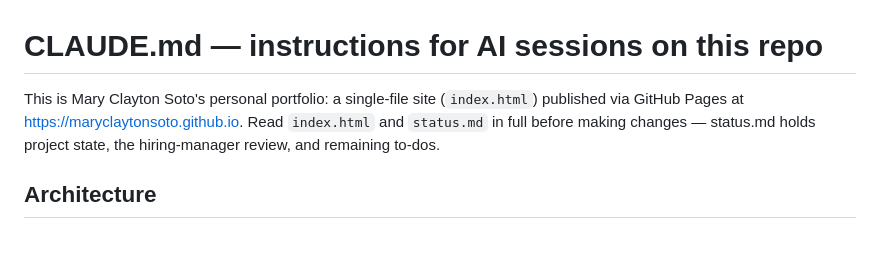
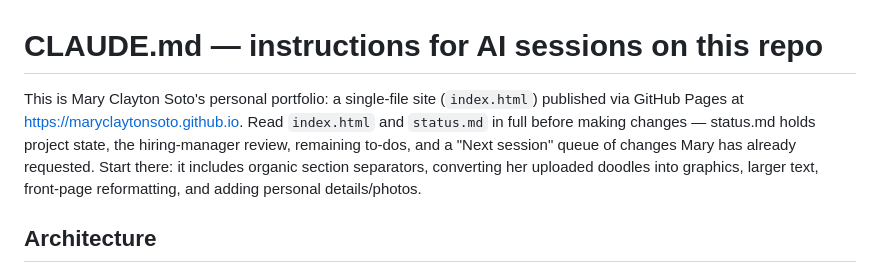
Before and after one commit to maryclaytonsoto/maryclaytonsoto.github.io, a Markdown page: CLAUDE.md, the part around the change. Drawn GitHub-style; blank space fills up the shorter version.

```diff
--- a/CLAUDE.md
+++ b/CLAUDE.md
@@ -1,6 +1,6 @@
 # CLAUDE.md — instructions for AI sessions on this repo
 
-This is Mary Clayton Soto's personal portfolio: a single-file site (`index.html`) published via GitHub Pages at https://maryclaytonsoto.github.io. Read `index.html` and `status.md` in full before making changes — status.md holds project state, the hiring-manager review, and remaining to-dos.
+This is Mary Clayton Soto's personal portfolio: a single-file site (`index.html`) published via GitHub Pages at https://maryclaytonsoto.github.io. Read `index.html` and `status.md` in full before making changes — status.md holds project state, the hiring-manager review, remaining to-dos, and a "Next session" queue of changes Mary has already requested. Start there: it includes organic section separators, converting her uploaded doodles into graphics, larger text, front-page reformatting, and adding personal details/photos.
 
 ## Architecture
 
```
Also changed, not shown: status.md (+8 -0 lines).
